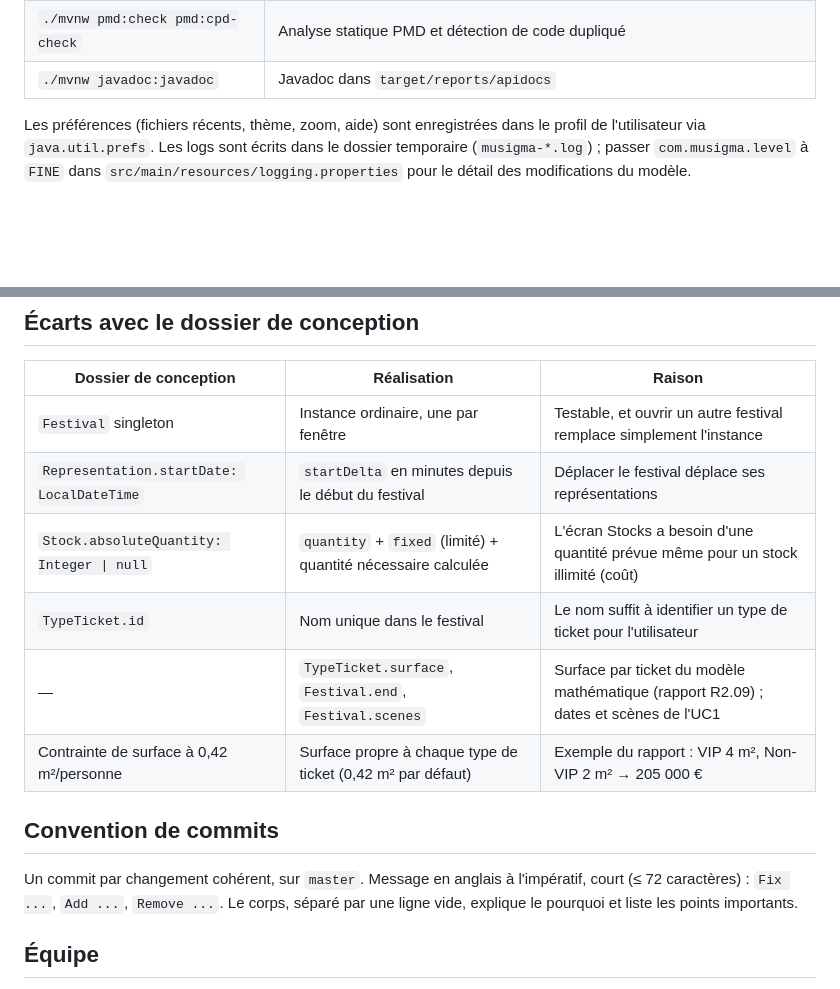
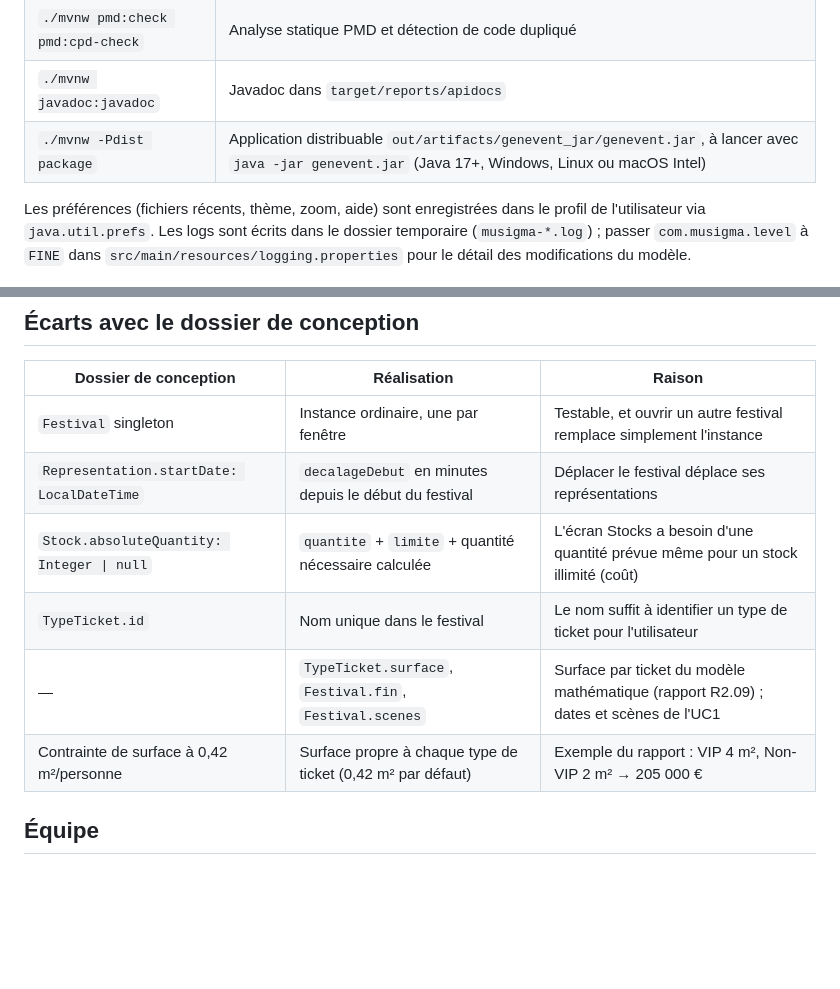
Before and after one commit to aravenad/musigma, a Markdown page: README.md, 2 parts joined by grey strips. GitHub-like rendering; blank space fills up the shorter version.

Commit message:
Update README: French model names, distributable jar, no commit convention

```diff
--- a/README.md
+++ b/README.md
@@ -32,6 +32,7 @@ Prérequis : un JDK 17 ou plus récent. Maven est fourni par le wrapper `mvnw`.
 | `./mvnw compile spotbugs:check` | Analyse statique SpotBugs |
 | `./mvnw pmd:check pmd:cpd-check` | Analyse statique PMD et détection de code dupliqué |
 | `./mvnw javadoc:javadoc` | Javadoc dans `target/reports/apidocs` |
+| `./mvnw -Pdist package` | Application distribuable `out/artifacts/genevent_jar/genevent.jar`, à lancer avec `java -jar genevent.jar` (Java 17+, Windows, Linux ou macOS Intel) |
 
 Les préférences (fichiers récents, thème, zoom, aide) sont enregistrées dans le profil de l'utilisateur via `java.util.prefs`.
 Les logs sont écrits dans le dossier temporaire (`musigma-*.log`) ; passer `com.musigma.level` à `FINE` dans `src/main/resources/logging.properties` pour le détail des modifications du modèle.
@@ -49,15 +50,11 @@ Architecture MVC :
 | Dossier de conception | Réalisation | Raison |
 |---|---|---|
 | `Festival` singleton | Instance ordinaire, une par fenêtre | Testable, et ouvrir un autre festival remplace simplement l'instance |
-| `Representation.startDate: LocalDateTime` | `startDelta` en minutes depuis le début du festival | Déplacer le festival déplace ses représentations |
-| `Stock.absoluteQuantity: Integer \| null` | `quantity` + `fixed` (limité) + quantité nécessaire calculée | L'écran Stocks a besoin d'une quantité prévue même pour un stock illimité (coût) |
+| `Representation.startDate: LocalDateTime` | `decalageDebut` en minutes depuis le début du festival | Déplacer le festival déplace ses représentations |
+| `Stock.absoluteQuantity: Integer \| null` | `quantite` + `limite` + quantité nécessaire calculée | L'écran Stocks a besoin d'une quantité prévue même pour un stock illimité (coût) |
 | `TypeTicket.id` | Nom unique dans le festival | Le nom suffit à identifier un type de ticket pour l'utilisateur |
-| — | `TypeTicket.surface`, `Festival.end`, `Festival.scenes` | Surface par ticket du modèle mathématique (rapport R2.09) ; dates et scènes de l'UC1 |
+| — | `TypeTicket.surface`, `Festival.fin`, `Festival.scenes` | Surface par ticket du modèle mathématique (rapport R2.09) ; dates et scènes de l'UC1 |
 | Contrainte de surface à 0,42 m²/personne | Surface propre à chaque type de ticket (0,42 m² par défaut) | Exemple du rapport : VIP 4 m², Non-VIP 2 m² → 205 000 € |
-
-## Convention de commits
-
-Un commit par changement cohérent, sur `master`. Message en anglais à l'impératif, court (≤ 72 caractères) : `Fix ...`, `Add ...`, `Remove ...`. Le corps, séparé par une ligne vide, explique le pourquoi et liste les points importants.
 
 ## Équipe
 
```
